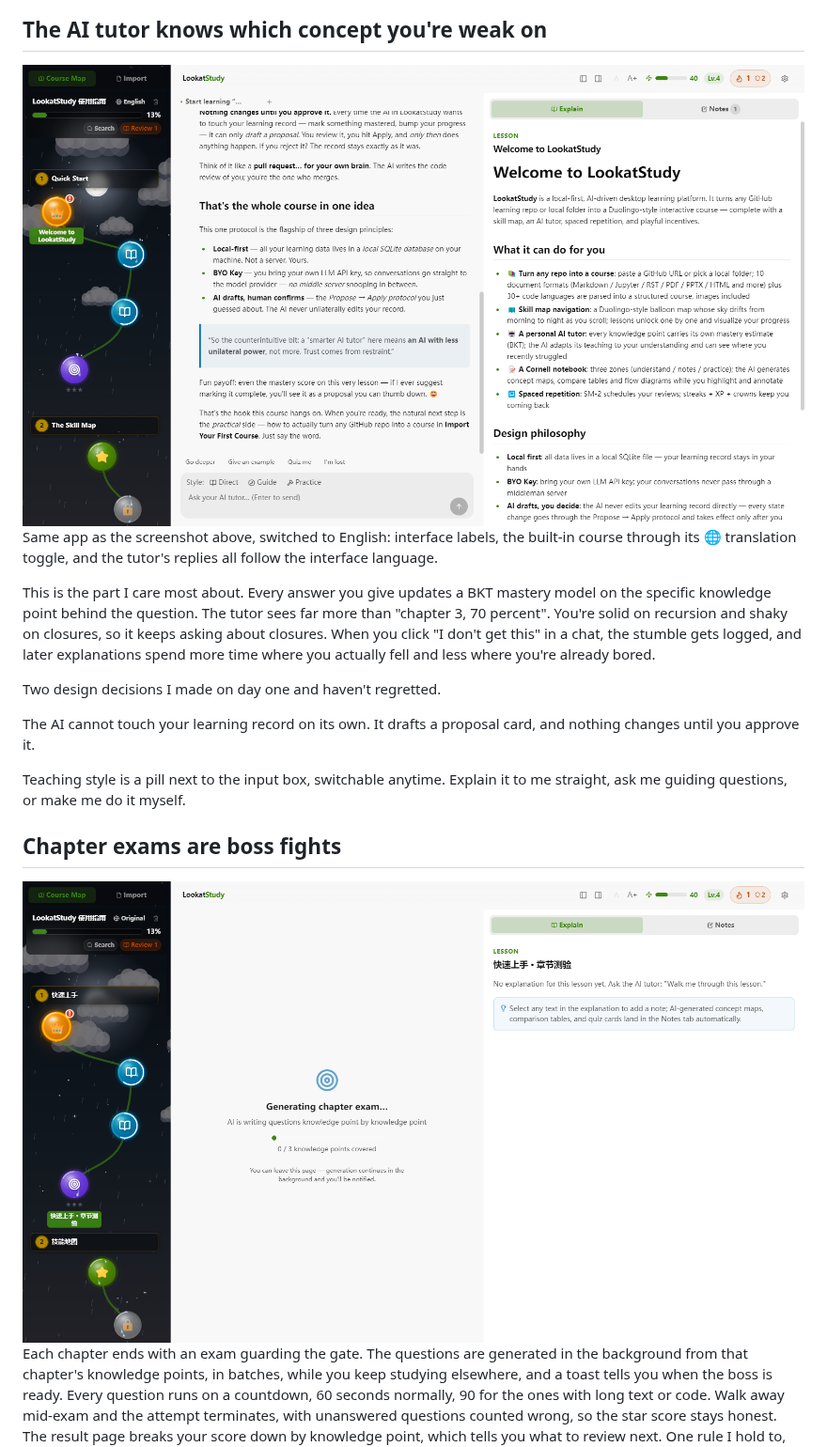
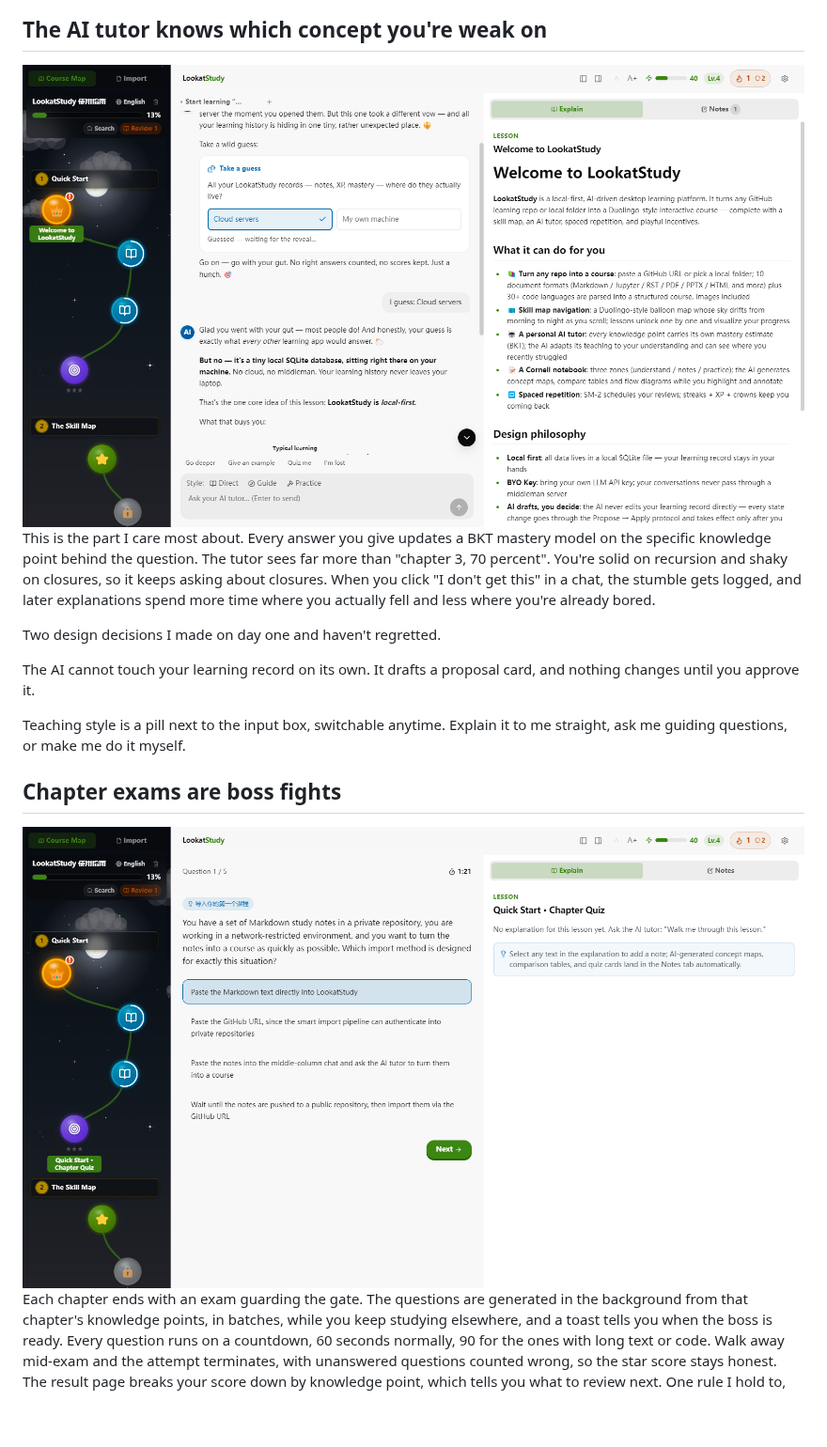
Before and after one commit to Kaiji-Z/LookatStudy, a Markdown page: README.md, the part around one of its changes. Shown at 94% size. GitHub-like rendering; pictures changed too: docs/screenshots/02-ai-tutor.png, docs/screenshots/03-exam-boss.png, docs/screenshots/en/02-ai-tutor.png (added); blank space fills up the shorter version.

```diff
--- a/README.md
+++ b/README.md
@@ -32,9 +32,7 @@ Sections and lessons turn into nodes on a path. Finish one and the next unlocks.
 
 ## The AI tutor knows which concept you're weak on
 
-<img src="docs/screenshots/02-ai-tutor.png" alt="The tutor in English mode, opening a lesson with a guess-first question" width="880">
-
-Same app as the screenshot above, switched to English: interface labels, the built-in course through its 🌐 translation toggle, and the tutor's replies all follow the interface language.
+<img src="docs/screenshots/en/02-ai-tutor.png" alt="The tutor opening a lesson with a guess-first question" width="880">
 
 This is the part I care most about. Every answer you give updates a BKT mastery model on the specific knowledge point behind the question. The tutor sees far more than "chapter 3, 70 percent". You're solid on recursion and shaky on closures, so it keeps asking about closures. When you click "I don't get this" in a chat, the stumble gets logged, and later explanations spend more time where you actually fell and less where you're already bored.
 
@@ -46,7 +44,7 @@ Teaching style is a pill next to the input box, switchable anytime. Explain it t
 
 ## Chapter exams are boss fights
 
-<img src="docs/screenshots/03-exam-boss.png" alt="A timed chapter exam question with one option selected" width="880">
+<img src="docs/screenshots/en/03-exam-boss.png" alt="A timed chapter exam question with one option selected" width="880">
 
 Each chapter ends with an exam guarding the gate. The questions are generated in the background from that chapter's knowledge points, in batches, while you keep studying elsewhere, and a toast tells you when the boss is ready. Every question runs on a countdown, 60 seconds normally, 90 for the ones with long text or code. Walk away mid-exam and the attempt terminates, with unanswered questions counted wrong, so the star score stays honest. The result page breaks your score down by knowledge point, which tells you what to review next. One rule I hold to, exams never write back into the mastery model. They measure. The tutor teaches.
 
```
Also changed, not shown: other parts of README.md (+1 -1 lines), CHANGELOG.md (+1 -1 lines), README.zh-CN.md (+1 -3 lines), docs/screenshots/01-overview.png, docs/screenshots/en/01-overview.png (added), 3 other files.
